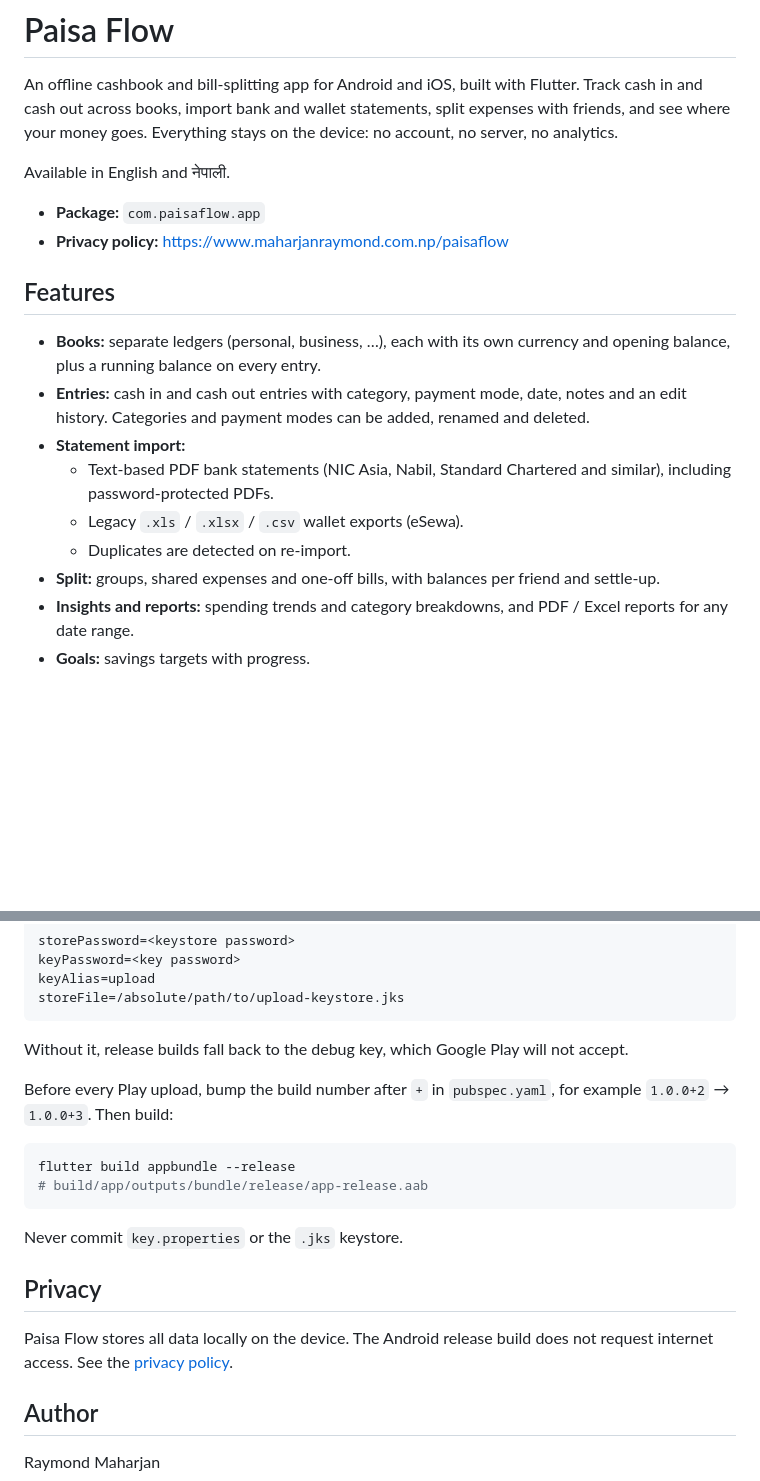
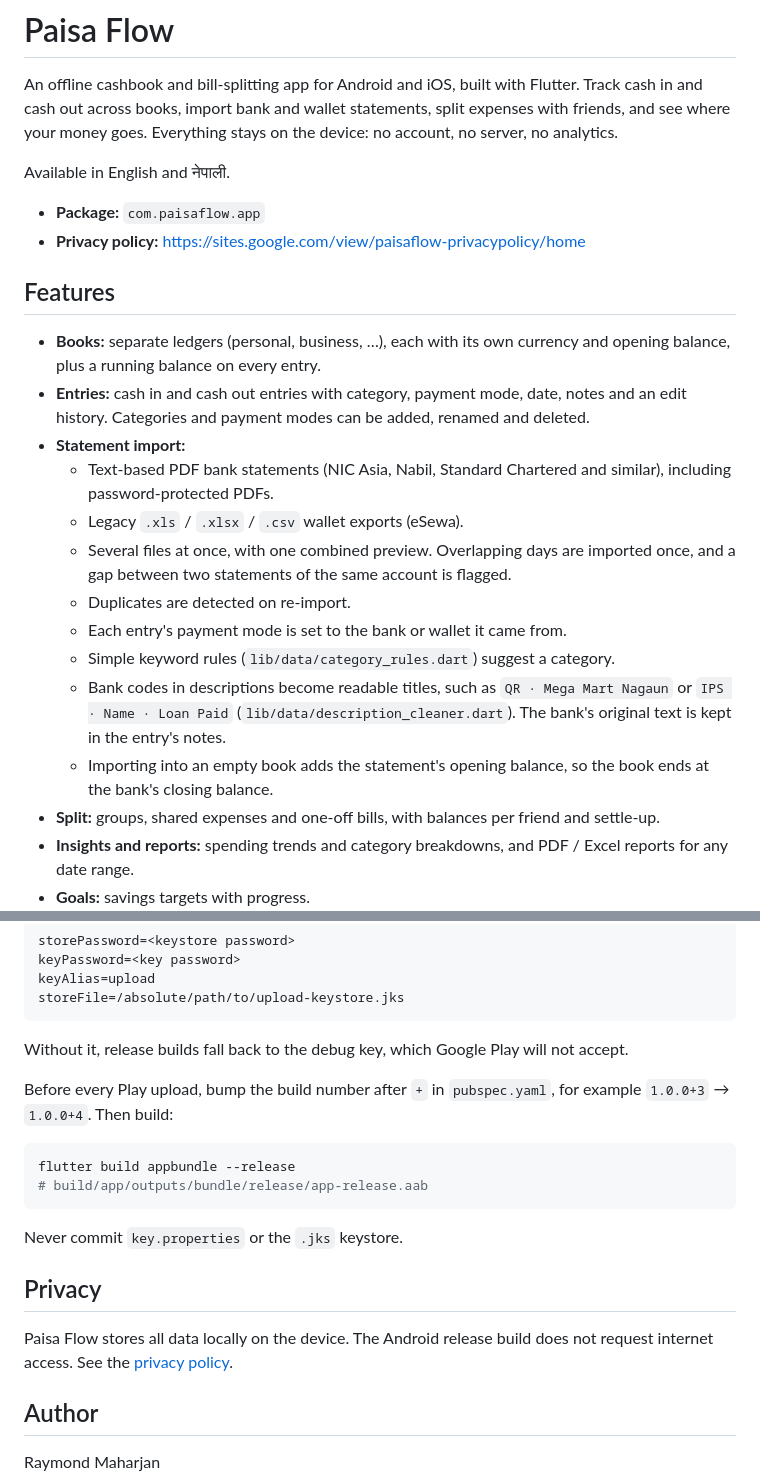
Before and after one commit to rays63/MeroKhata, a Markdown page: README.md, 2 parts joined by grey strips. Drawn GitHub-style; blank space fills up the shorter version.

Commit message:
feat: update privacy policy link and enhance statement import features in README

````diff
--- a/README.md
+++ b/README.md
@@ -5,7 +5,7 @@ An offline cashbook and bill-splitting app for Android and iOS, built with Flutt
 Available in English and नेपाली.
 
 - **Package:** `com.paisaflow.app`
-- **Privacy policy:** https://www.maharjanraymond.com.np/paisaflow
+- **Privacy policy:** https://sites.google.com/view/paisaflow-privacypolicy/home
 
 ## Features
 
@@ -14,7 +14,12 @@ Available in English and नेपाली.
 - **Statement import:**
   - Text-based PDF bank statements (NIC Asia, Nabil, Standard Chartered and similar), including password-protected PDFs.
   - Legacy `.xls` / `.xlsx` / `.csv` wallet exports (eSewa).
+  - Several files at once, with one combined preview. Overlapping days are imported once, and a gap between two statements of the same account is flagged.
   - Duplicates are detected on re-import.
+  - Each entry's payment mode is set to the bank or wallet it came from.
+  - Simple keyword rules (`lib/data/category_rules.dart`) suggest a category.
+  - Bank codes in descriptions become readable titles, such as `QR · Mega Mart Nagaun` or `IPS · Name · Loan Paid` (`lib/data/description_cleaner.dart`). The bank's original text is kept in the entry's notes.
+  - Importing into an empty book adds the statement's opening balance, so the book ends at the bank's closing balance.
 - **Split:** groups, shared expenses and one-off bills, with balances per friend and settle-up.
 - **Insights and reports:** spending trends and category breakdowns, and PDF / Excel reports for any date range.
 - **Goals:** savings targets with progress.
@@ -89,7 +94,7 @@ storeFile=/absolute/path/to/upload-keystore.jks
 
 Without it, release builds fall back to the debug key, which Google Play will not accept.
 
-Before every Play upload, bump the build number after `+` in `pubspec.yaml`, for example `1.0.0+2` → `1.0.0+3`. Then build:
+Before every Play upload, bump the build number after `+` in `pubspec.yaml`, for example `1.0.0+3` → `1.0.0+4`. Then build:
 
 ```bash
 flutter build appbundle --release
````
Also changed, not shown: other parts of README.md (+1 -1 lines).
